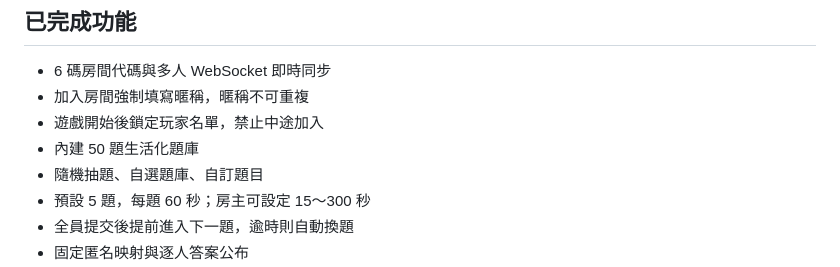
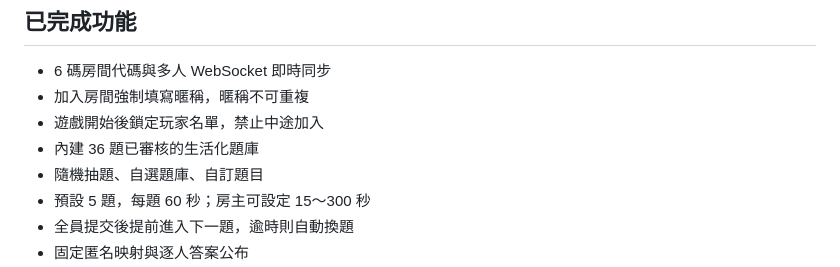
Before and after one commit to ricky40043/guess-who-game, a Markdown page: README.md, the part around the change. Drawn GitHub-style.

Commit message:
Update approved question count

```diff
--- a/README.md
+++ b/README.md
@@ -7,7 +7,7 @@
 - 6 碼房間代碼與多人 WebSocket 即時同步
 - 加入房間強制填寫暱稱，暱稱不可重複
 - 遊戲開始後鎖定玩家名單，禁止中途加入
-- 內建 50 題生活化題庫
+- 內建 36 題已審核的生活化題庫
 - 隨機抽題、自選題庫、自訂題目
 - 預設 5 題，每題 60 秒；房主可設定 15～300 秒
 - 全員提交後提前進入下一題，逾時則自動換題
```
